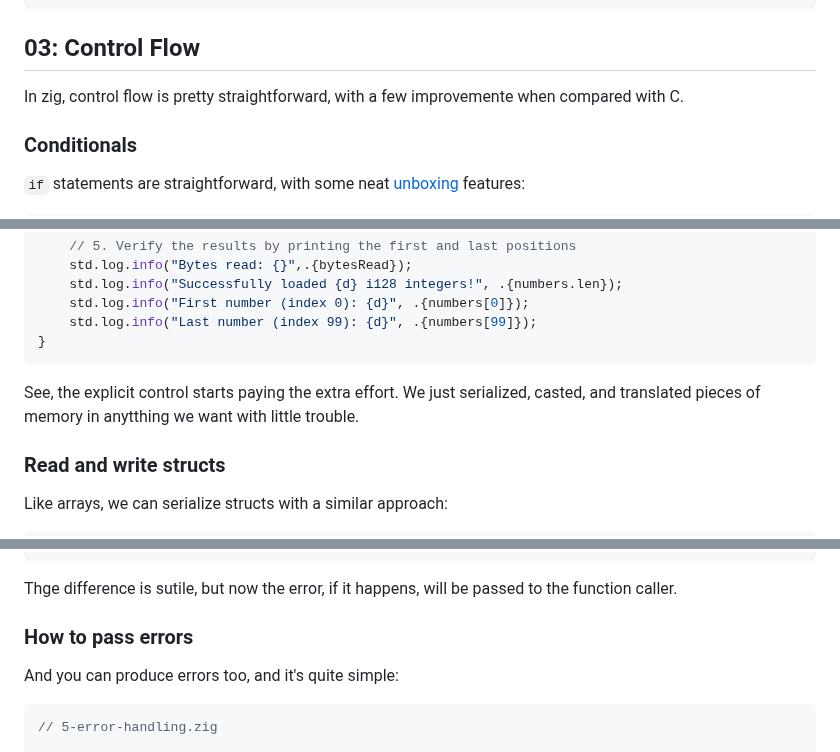
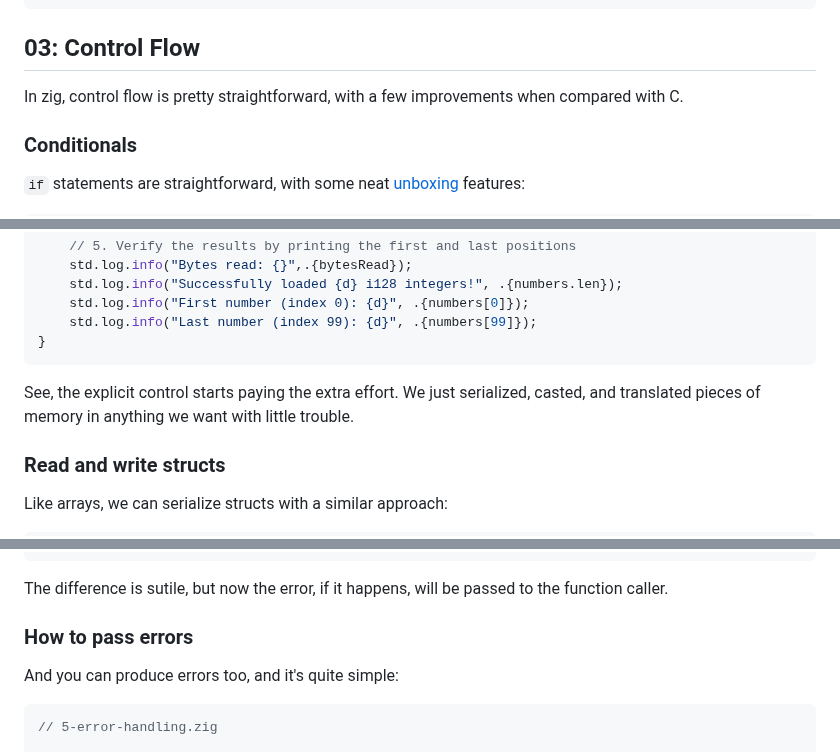
Before and after one commit to sombriks/sombriks-hq, a Markdown page: src/blog/0092-a-zig-overview.md, 3 parts joined by grey strips. Drawn GitHub-style.

````diff
--- a/src/blog/0092-a-zig-overview.md
+++ b/src/blog/0092-a-zig-overview.md
@@ -305,7 +305,7 @@ pub fn main() u8 {
 
 ## 03: Control Flow
 
-In zig, control flow is pretty straightforward, with a few improvemente when
+In zig, control flow is pretty straightforward, with a few improvements when
 compared with C.
 
 ### Conditionals
@@ -871,7 +871,7 @@ pub fn main(init: std.process.Init) !void {
 ```
 
 See, the explicit control starts paying the extra effort. We just serialized,
-casted, and translated pieces of memory in anytthing we want with little
+casted, and translated pieces of memory in anything we want with little
 trouble.
 
 ### Read and write structs
@@ -1108,7 +1108,7 @@ pub fn main(init: std.process.Init) !void {
 }
 ```
 
-Thge difference is sutile, but now the error, if it happens, will be passed to
+The difference is sutile, but now the error, if it happens, will be passed to
 the function caller.
 
 ### How to pass errors
````
Also changed, not shown: other parts of src/blog/0092-a-zig-overview.md (+17 -15 lines).
